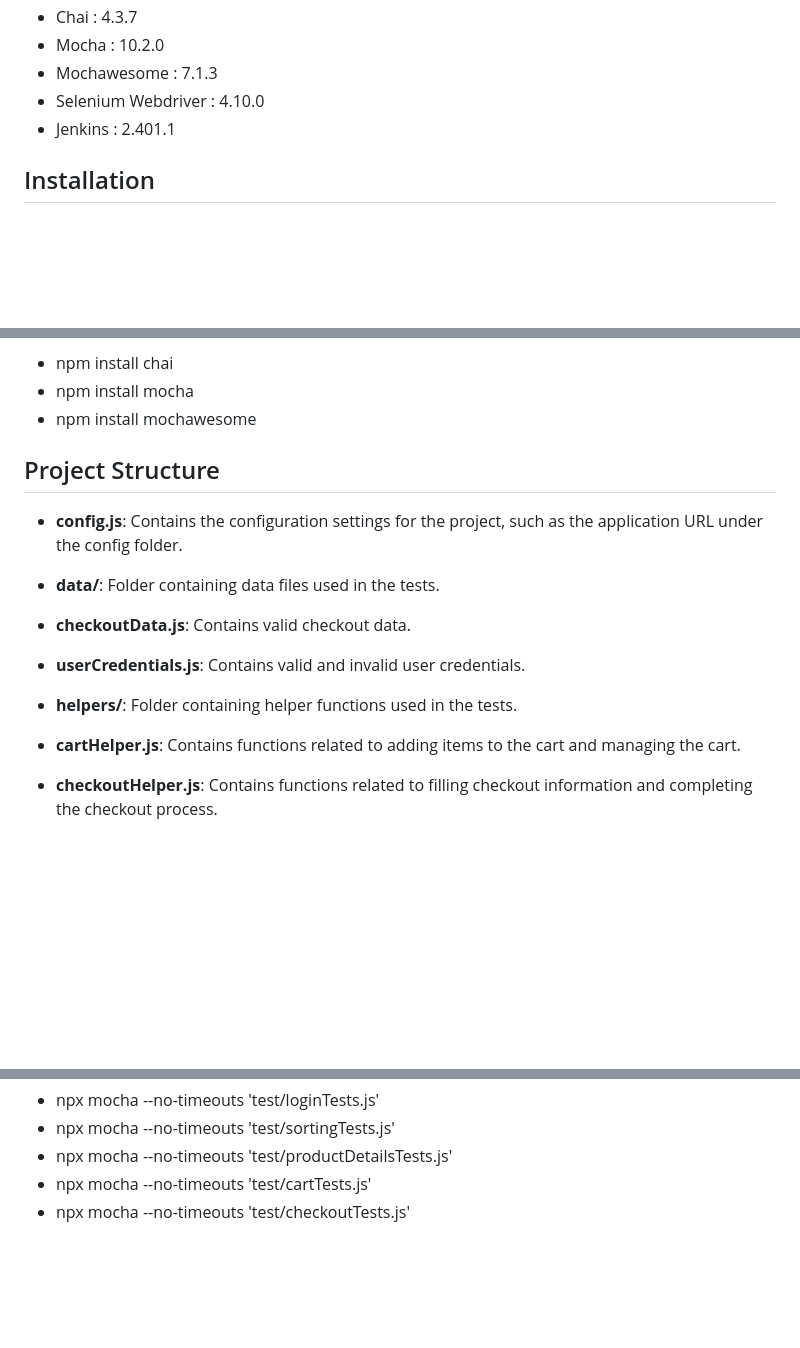
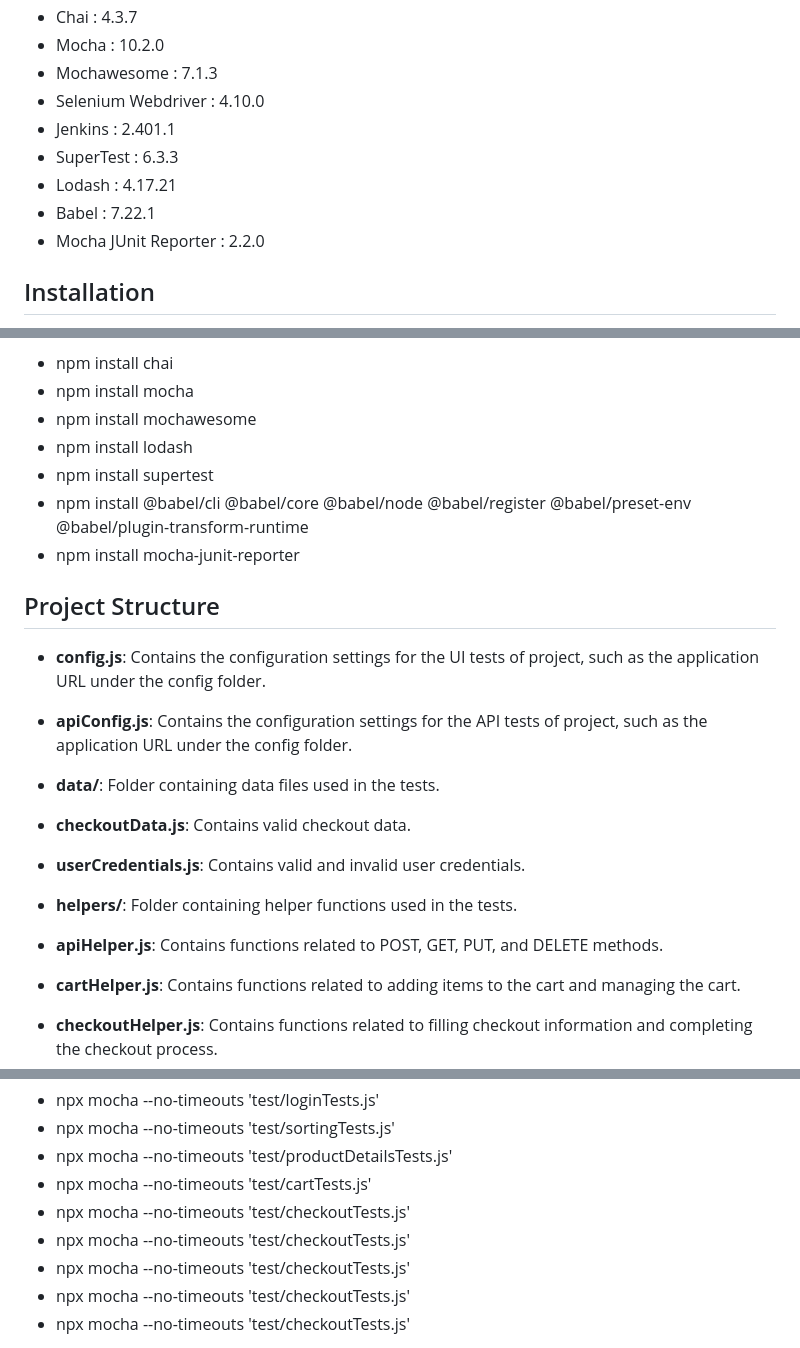
Before and after one commit to ShiwaniDeshmukh/VisualStudioCode, a Markdown page: README.MD, 3 parts joined by grey strips. Rendered like a GitHub page; blank space fills up the shorter version.

```diff
--- a/README.MD
+++ b/README.MD
@@ -18,6 +18,10 @@ The purpose of these tests is to verify the functionality of the website's featu
 - Mochawesome : 7.1.3
 - Selenium Webdriver : 4.10.0
 - Jenkins : 2.401.1
+- SuperTest : 6.3.3
+- Lodash : 4.17.21
+- Babel : 7.22.1
+- Mocha JUnit Reporter : 2.2.0
 
 
 
@@ -76,15 +81,21 @@ In visual studio code, open the project and go to terminal.
 - npm install chai
 - npm install mocha
 - npm install mochawesome
+- npm install lodash
+- npm install supertest
+- npm install @babel/cli @babel/core @babel/node @babel/register @babel/preset-env @babel/plugin-transform-runtime
+- npm install mocha-junit-reporter
 
 ## Project Structure
 
-- **config.js**: Contains the configuration settings for the project, such as the application URL under the config folder.
+- **config.js**: Contains the configuration settings for the UI tests of project, such as the application URL under the config folder.
+- **apiConfig.js**: Contains the configuration settings for the API tests of project, such as the application URL under the config folder.
 
 - **data/**: Folder containing data files used in the tests.
 - **checkoutData.js**: Contains valid checkout data.
 - **userCredentials.js**: Contains valid and invalid user credentials.
 - **helpers/**: Folder containing helper functions used in the tests.
+- **apiHelper.js**: Contains functions related to POST, GET, PUT, and DELETE methods.
 - **cartHelper.js**: Contains functions related to adding items to the cart and managing the cart.
 - **checkoutHelper.js**: Contains functions related to filling checkout information and completing the checkout process.
 - **loginHelper.js**: Contains functions related to logging in and handling login-related tasks.
@@ -113,6 +126,10 @@ In visual studio code, open the project and go to terminal.
 - npx mocha --no-timeouts 'test/sortingTests.js'
 - npx mocha --no-timeouts 'test/productDetailsTests.js'
 - npx mocha --no-timeouts 'test/cartTests.js'
+- npx mocha --no-timeouts 'test/checkoutTests.js'
+- npx mocha --no-timeouts 'test/checkoutTests.js'
+- npx mocha --no-timeouts 'test/checkoutTests.js'
+- npx mocha --no-timeouts 'test/checkoutTests.js'
 - npx mocha --no-timeouts 'test/checkoutTests.js'
 
 1. After running these commands, change the package.json file as below:
```
Also changed, not shown: other parts of README.MD (+4 -1 lines).
